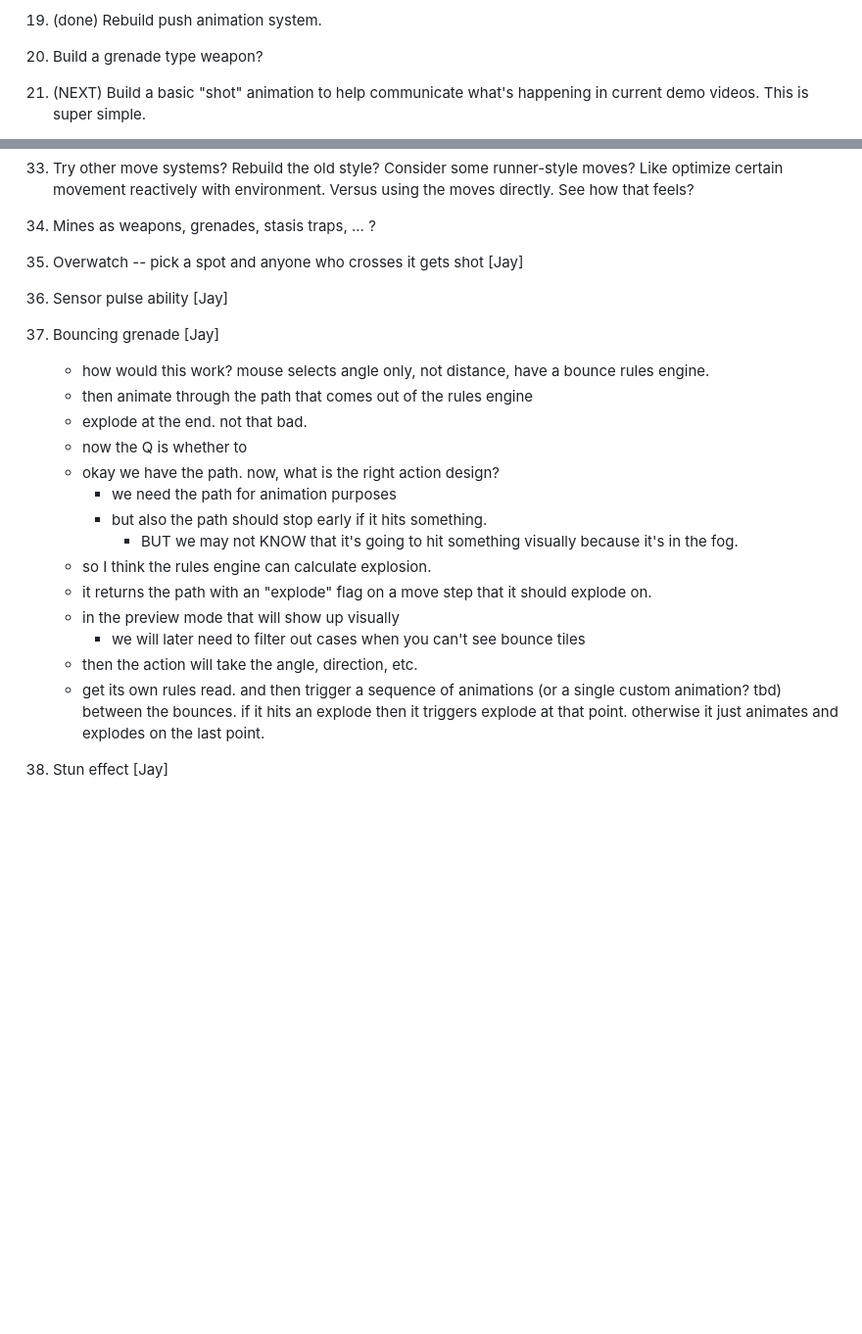
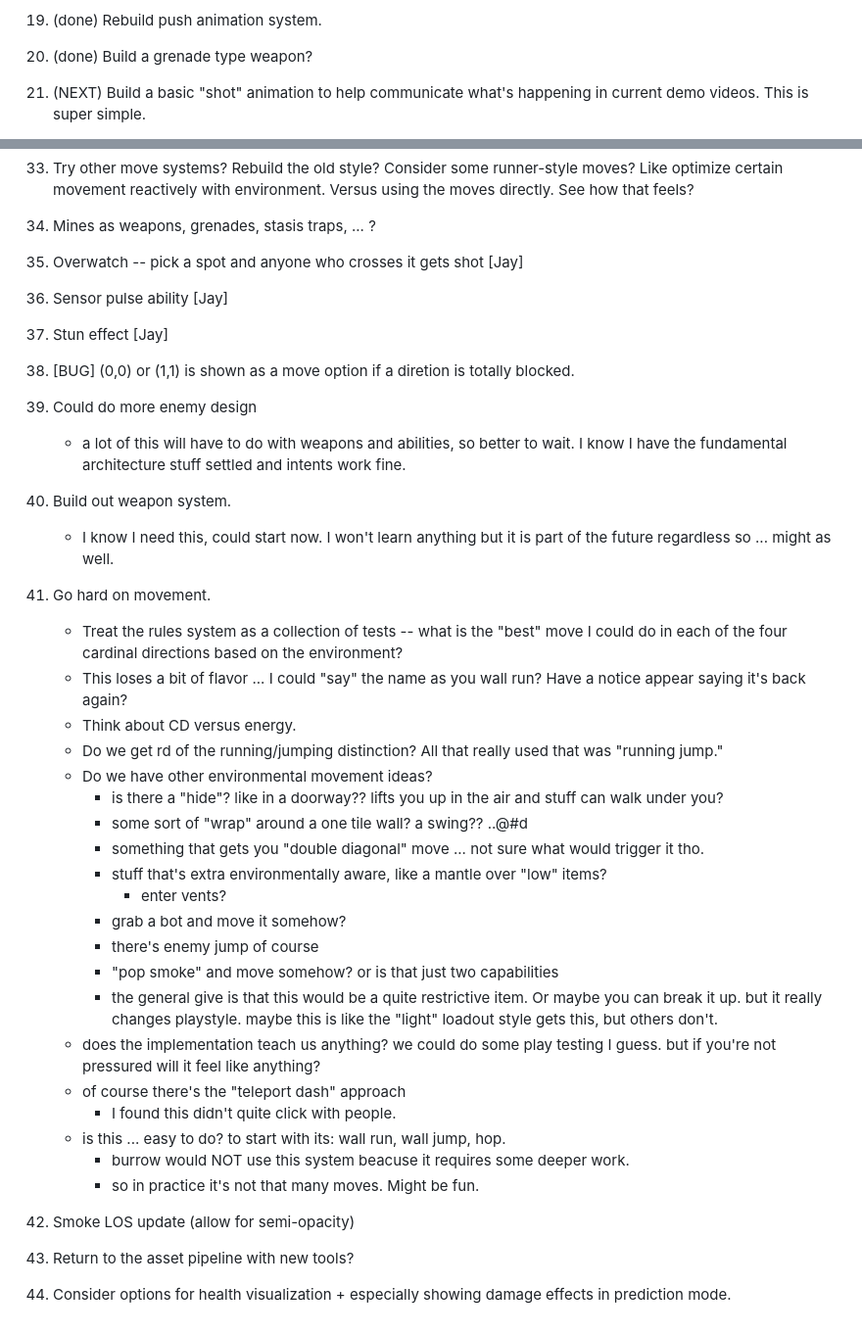
Before and after one commit to drewww/breach, a Markdown page: docs/plan.md, 2 parts joined by grey strips. Shown: that part at 98% size. Rendered like a GitHub page; blank space fills up the shorter version.

```diff
--- a/docs/plan.md
+++ b/docs/plan.md
@@ -364,7 +425,7 @@ At the end of a controller, swap
    d. The render is like a "•" for transit spots, and then the drawable grayed out.
    e. If there's impact damage maybe put that on the tile getting colided with.
 1. (done) Rebuild push animation system.
-1. Build a grenade type weapon?
+1. (done) Build a grenade type weapon?
 1. (NEXT) Build a basic "shot" animation to help communicate what's happening in current demo videos. This is super simple.
 1. (DONE) Build a rocket -- has a destination but takes some turns to get there and can be intercepted and maybe shot?? or pushed??
    a. This is intriguing. So it's an actor, with a smoke emitter, facing, and a special controller. It's spawned at a location and locks in a path and is on that path moving ... N a turn.
@@ -396,19 +457,33 @@ At the end of a controller, swap
 1. Mines as weapons, grenades, stasis traps, ... ?
 1. Overwatch -- pick a spot and anyone who crosses it gets shot [Jay]
 1. Sensor pulse ability [Jay]
-1. Bouncing grenade [Jay]
-    - how would this work? mouse selects angle only, not distance, have a bounce rules engine.
-    - then animate through the path that comes out of the rules engine
-    - explode at the end. not that bad.
-    - now the Q is whether to
-    - okay we have the path. now, what is the right action design?
-      - we need the path for animation purposes
-      - but also the path should stop early if it hits something.
-         - BUT we may not KNOW that it's going to hit something visually because it's in the fog.
-   - so I think the rules engine can calculate explosion.
-   - it returns the path with an "explode" flag on a move step that it should explode on.
-   - in the preview mode that will show up visually
-      - we will later need to filter out cases when you can't see bounce tiles
-   - then the action will take the angle, direction, etc.
-   - get its own rules read. and then trigger a sequence of animations (or a single custom animation? tbd) between the bounces. if it hits an explode then it triggers explode at that point. otherwise it just animates and explodes on the last point.
 1. Stun effect [Jay]
+1. [BUG] (0,0) or (1,1) is shown as a move option if a diretion is totally blocked.
+1. Could do more enemy design
+   - a lot of this will have to do with weapons and abilities, so better to wait. I know I have the fundamental architecture stuff settled and intents work fine.
+1. Build out weapon system.
+   - I know I need this, could start now. I won't learn anything but it is part of the future regardless so ... might as well.
+1. Go hard on movement.
+   - Treat the rules system as a collection of tests -- what is the "best" move I could do in each of the four cardinal directions based on the environment?
+   - This loses a bit of flavor ... I could "say" the name as you wall run? Have a notice appear saying it's back again?
+   - Think about CD versus energy.
+   - Do we get rd of the running/jumping distinction? All that really used that was "running jump."
+   - Do we have other environmental movement ideas?
+      - is there a "hide"? like in a doorway?? lifts you up in the air and stuff can walk under you?
+      - some sort of "wrap" around a one tile wall? a swing??  ..@#d
+      - something that gets you "double diagonal" move ... not sure what would trigger it tho.
+      - stuff that's extra environmentally aware, like a mantle over "low" items?
+         - enter vents?
+      - grab a bot and move it somehow?
+      - there's enemy jump of course
+      - "pop smoke" and move somehow? or is that just two capabilities
+      - the general give is that this would be a quite restrictive item. Or maybe you can break it up. but it really changes playstyle. maybe this is like the "light" loadout style gets this, but others don't.
+   - does the implementation teach us anything? we could do some play testing I guess. but if you're not pressured will it feel like anything?
+   - of course there's the "teleport dash" approach
+      - I found this didn't quite click with people.
+   - is this ... easy to do? to start with its: wall run, wall jump, hop.
+      - burrow would NOT use this system beacuse it requires some deeper work.
+      - so in practice it's not that many moves. Might be fun.
+1. Smoke LOS update (allow for semi-opacity)
+1. Return to the asset pipeline with new tools?
+1. Consider options for health visualization + especially showing damage effects in prediction mode.
```
Also changed, not shown: other parts of docs/plan.md (+62 -1 lines).
